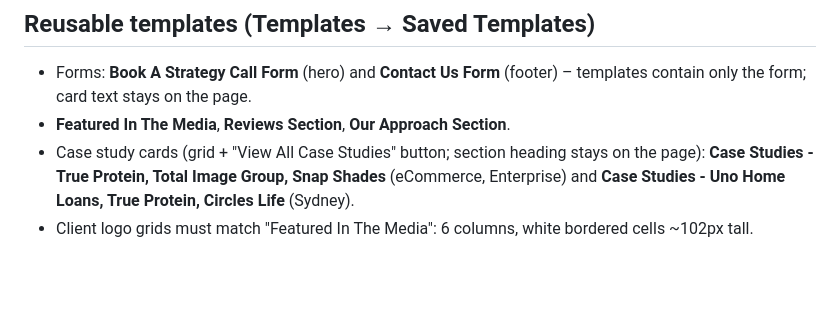
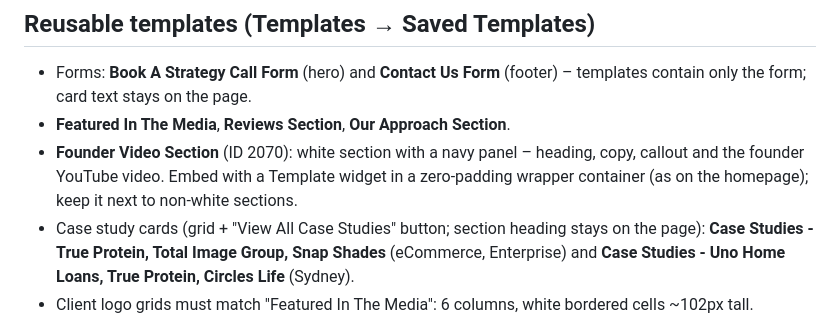
Before and after one commit to Jaycegithub/Marketix-Digital, a Markdown page: CLAUDE.md, the part around the change. Drawn GitHub-style; blank space fills up the shorter version.

Commit message:
Document Founder Video Section saved template
Co-Authored-By: Claude Opus 5.5 <noreply@anthropic.com>
Claude-Session: https://claude.ai/code/session_01XaGRxpFAnG6BTmpY8eK925

```diff
--- a/CLAUDE.md
+++ b/CLAUDE.md
@@ -39,6 +39,8 @@ Follow these rules on every page you build or edit.
 ## Reusable templates (Templates → Saved Templates)
 - Forms: **Book A Strategy Call Form** (hero) and **Contact Us Form** (footer) – templates contain only the form; card text stays on the page.
 - **Featured In The Media**, **Reviews Section**, **Our Approach Section**.
+- **Founder Video Section** (ID 2070): white section with a navy panel – heading, copy, callout and the founder YouTube video.
+  Embed with a Template widget in a zero-padding wrapper container (as on the homepage); keep it next to non-white sections.
 - Case study cards (grid + "View All Case Studies" button; section heading stays on the page):
   **Case Studies - True Protein, Total Image Group, Snap Shades** (eCommerce, Enterprise) and
   **Case Studies - Uno Home Loans, True Protein, Circles Life** (Sydney).
```
